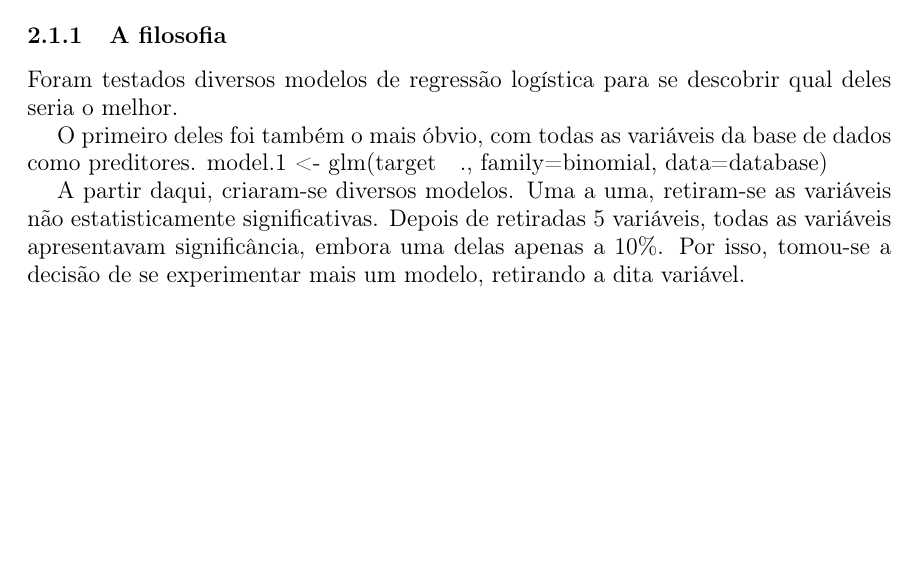
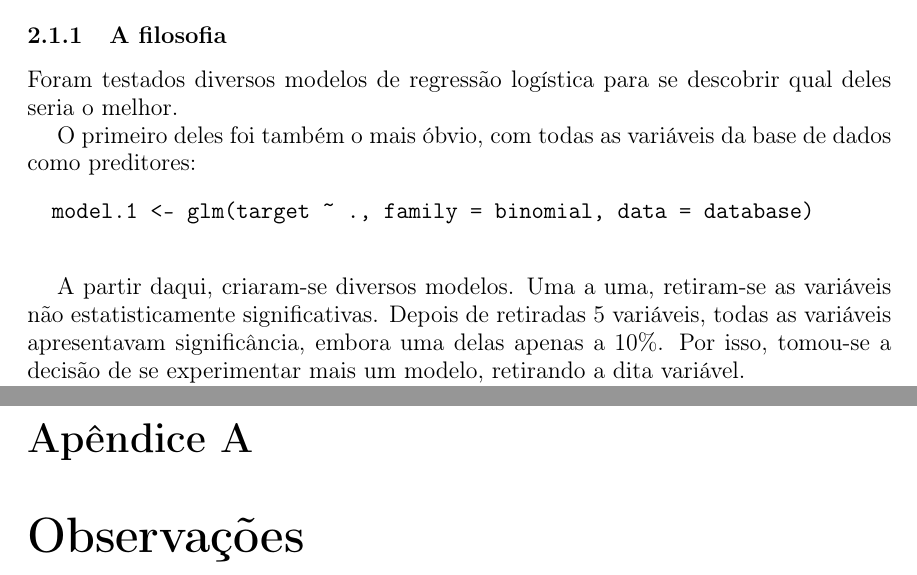
Before and after one commit to Nelson198/AA1, a LaTeX document (Relatório.tex): part of page 7 of 11 before the commit and two parts of pages 7 and 12 of 12 after it, the two joined at a grey line, cut so that both start at the same text, the shorter picture padded with empty space. Compiled offline with pdfLaTeX.

Commit message:
#15 Commit: Alterações no relatório

```diff
--- a/Relatório.tex
+++ b/Relatório.tex
@@ -191,8 +191,11 @@
 
 	Foram testados diversos modelos de regressão logística para se descobrir qual deles seria o melhor.
 
-	O primeiro deles foi também o mais óbvio, com todas as variáveis da base de dados como preditores.
-	model.1 <- glm(target ~ ., family=binomial, data=database)
+	O primeiro deles foi também o mais óbvio, com todas as variáveis da base de dados como preditores:
+
+	\begin{verbatim}
+		model.1 <- glm(target ~ ., family = binomial, data = database)
+	\end{verbatim}
 
 	A partir daqui, criaram-se diversos modelos. Uma a uma, retiram-se as variáveis não estatisticamente significativas.
 	Depois de retiradas 5 variáveis, todas as variáveis apresentavam significância, embora uma delas apenas a 10\%.
@@ -336,5 +339,9 @@
 		\par \textit{\url{https://www.kaggle.com/ronitf/heart-disease-uci}}
 		\item \textit{Website} com a informação oficial da base de dados escolhida:
 		\par \textit{\url{https://archive.ics.uci.edu/ml/datasets/Heart+Disease}}
-    \end{itemize}
+	\end{itemize}
+
+\appendix
+\chapter{Observações}
+
 \end{document}
```
Also changed, not shown: Relatório.pdf, Relatório.tex (4 more changed lines).
